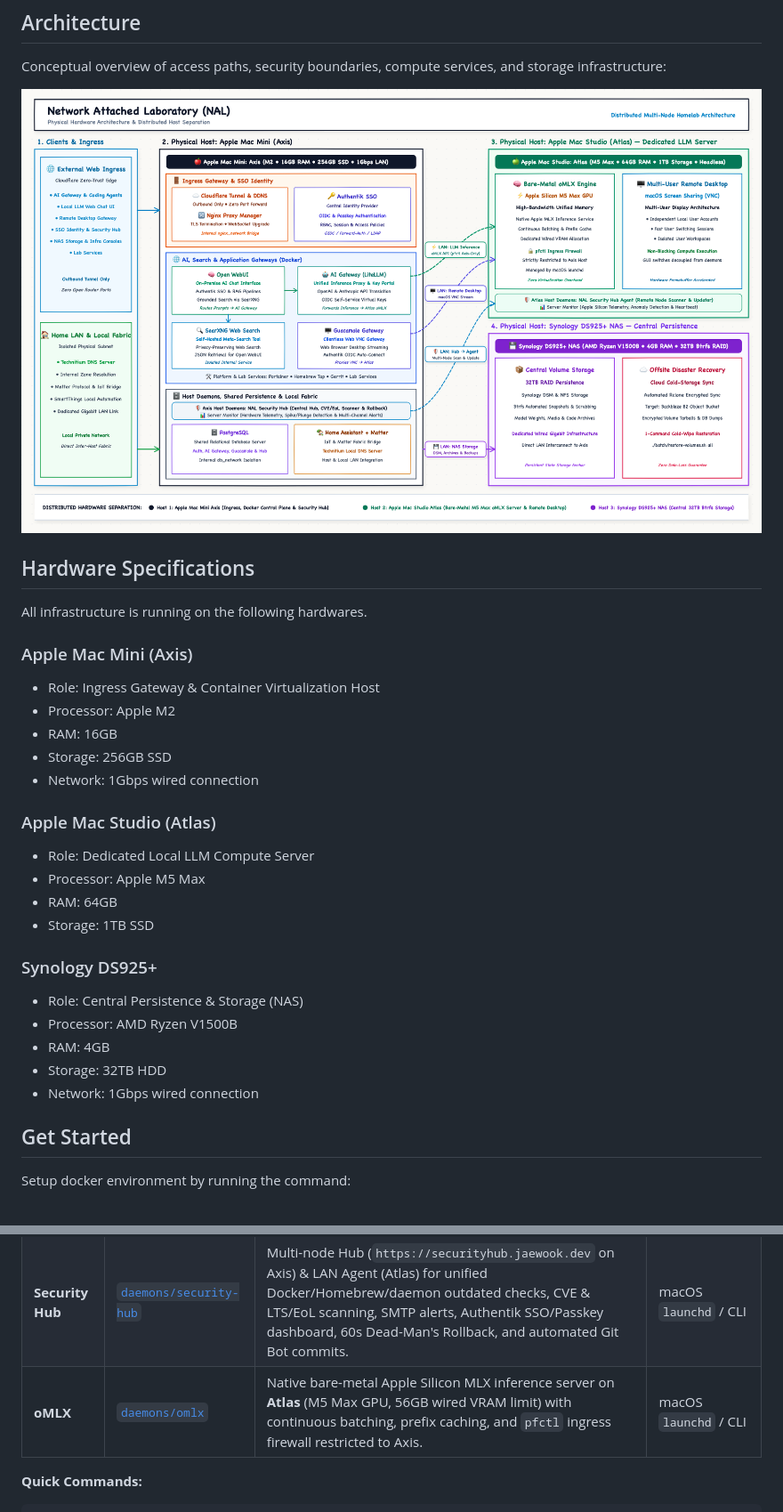
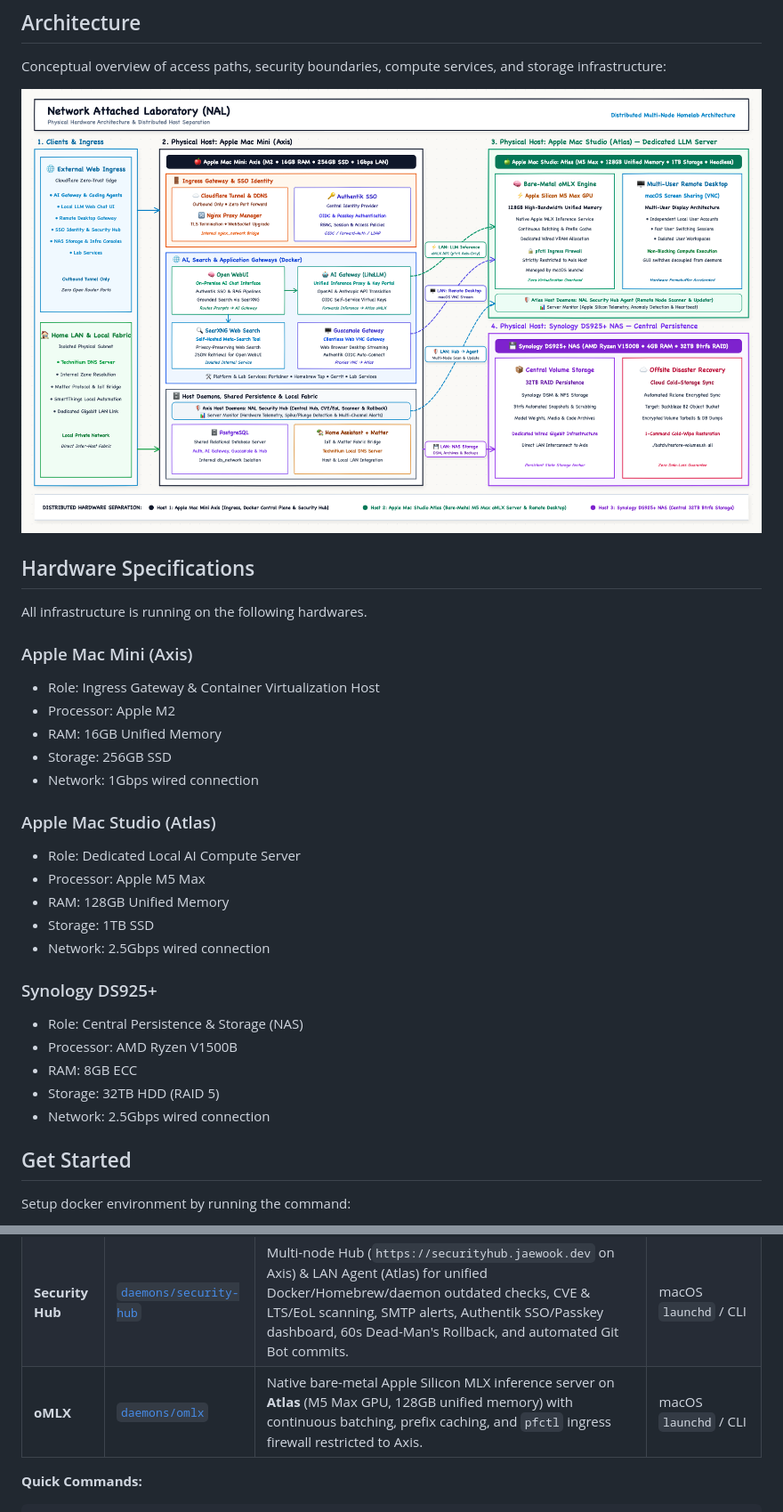
Before and after one commit to Jaewoook/NAL, a Markdown page: README.md, 2 parts joined by grey strips. Shown at 89% size. Drawn GitHub-style; pictures changed too: assets/images/architecture.png.

Commit message:
docs: update hardware spec info

````diff
--- a/README.md
+++ b/README.md
@@ -22,24 +22,25 @@ All infrastructure is running on the following hardwares.
 
 - Role: Ingress Gateway & Container Virtualization Host
 - Processor: Apple M2
-- RAM: 16GB
+- RAM: 16GB Unified Memory
 - Storage: 256GB SSD
 - Network: 1Gbps wired connection
 
 ### Apple Mac Studio (Atlas)
 
-- Role: Dedicated Local LLM Compute Server
+- Role: Dedicated Local AI Compute Server
 - Processor: Apple M5 Max
-- RAM: 64GB
+- RAM: 128GB Unified Memory
 - Storage: 1TB SSD
+- Network: 2.5Gbps wired connection
 
 ### Synology DS925+
 
 - Role: Central Persistence & Storage (NAS)
 - Processor: AMD Ryzen V1500B
-- RAM: 4GB
-- Storage: 32TB HDD
-- Network: 1Gbps wired connection
+- RAM: 8GB ECC
+- Storage: 32TB HDD (RAID 5)
+- Network: 2.5Gbps wired connection
 
 ## Get Started
 
@@ -155,7 +156,7 @@ Unlike Docker services running inside the container virtualization layer, daemon
 | :--- | :--- | :--- | :--- |
 | **Server Monitor** | [`daemons/server-monitor`](./daemons/server-monitor) | Real-time CPU spike & plunge drop anomaly detection, host health telemetry (Axis & M5 Max Atlas), dead-man's-switch aliveness heartbeat, and multi-channel alerting (Telegram, Discord, Slack, Email, Webhook). | macOS `launchd` / CLI |
 | **Security Hub** | [`daemons/security-hub`](./daemons/security-hub) | Multi-node Hub (`https://securityhub.jaewook.dev` on Axis) & LAN Agent (Atlas) for unified Docker/Homebrew/daemon outdated checks, CVE & LTS/EoL scanning, SMTP alerts, Authentik SSO/Passkey dashboard, 60s Dead-Man's Rollback, and automated Git Bot commits. | macOS `launchd` / CLI |
-| **oMLX** | [`daemons/omlx`](./daemons/omlx) | Native bare-metal Apple Silicon MLX inference server on **Atlas** (M5 Max GPU, 56GB wired VRAM limit) with continuous batching, prefix caching, and `pfctl` ingress firewall restricted to Axis. | macOS `launchd` / CLI |
+| **oMLX** | [`daemons/omlx`](./daemons/omlx) | Native bare-metal Apple Silicon MLX inference server on **Atlas** (M5 Max GPU, 128GB unified memory) with continuous batching, prefix caching, and `pfctl` ingress firewall restricted to Axis. | macOS `launchd` / CLI |
 
 **Quick Commands:**
 ```sh
````
Also changed, not shown: daemons/omlx/README.md (+1 -1 lines), 1 other file.
